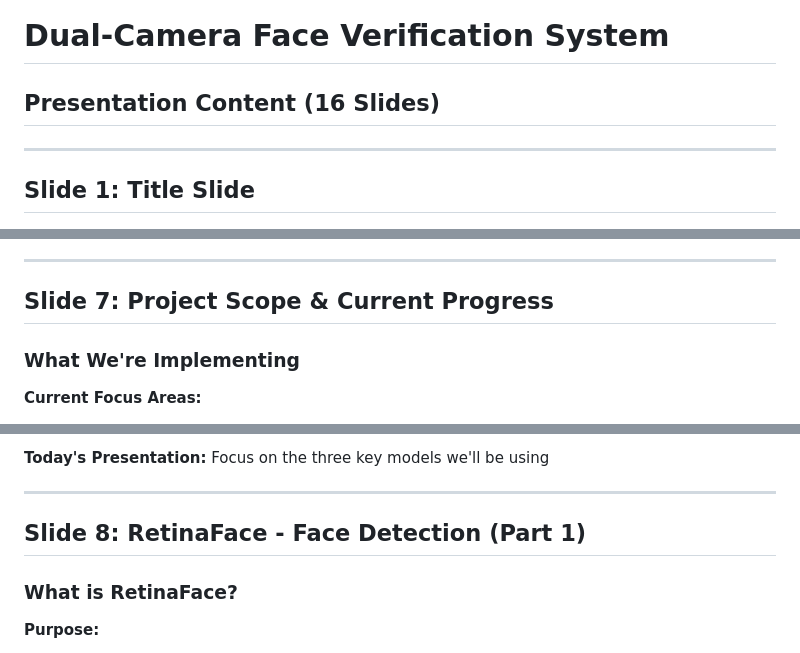
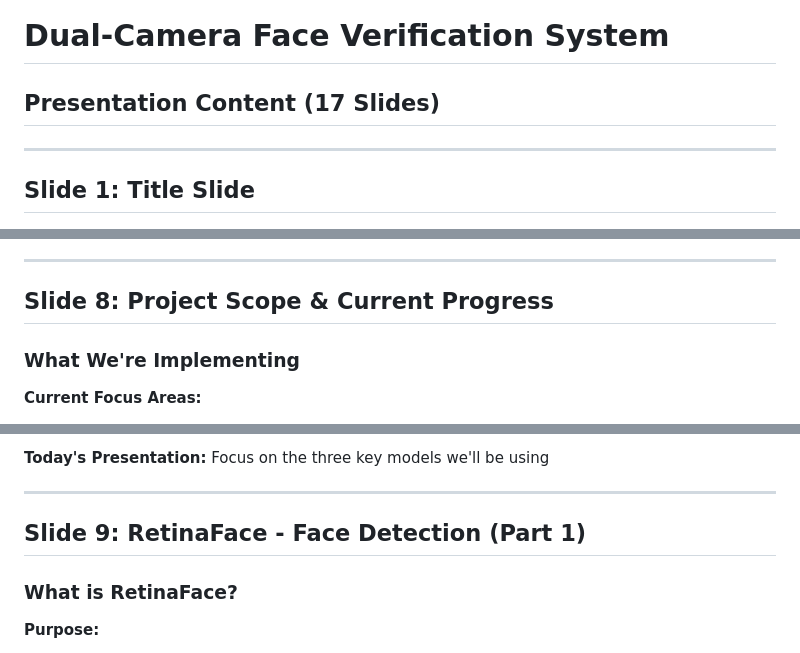
Before and after one commit to shivbera18/dual-camera-face-verification, a Markdown page: Presentation/PRESENTATION-CONTENT.md, 3 parts joined by grey strips. Rendered like a GitHub page.

```diff
--- a/Presentation/PRESENTATION-CONTENT.md
+++ b/Presentation/PRESENTATION-CONTENT.md
@@ -1,5 +1,5 @@
 # Dual-Camera Face Verification System
-## Presentation Content (16 Slides)
+## Presentation Content (17 Slides)
 
 ---
 
@@ -140,7 +187,7 @@ Siamese networks were important historically but have been superseded by better
 
 ---
 
-## Slide 7: Project Scope & Current Progress
+## Slide 8: Project Scope & Current Progress
 
 ### What We're Implementing
 
@@ -163,7 +210,7 @@ Focus on the three key models we'll be using
 
 ---
 
-## Slide 8: RetinaFace - Face Detection (Part 1)
+## Slide 9: RetinaFace - Face Detection (Part 1)
 
 ### What is RetinaFace?
 
```
Also changed, not shown: other parts of Presentation/PRESENTATION-CONTENT.md (+56 -9 lines).
